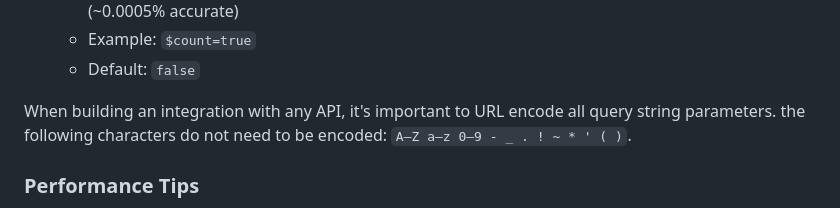
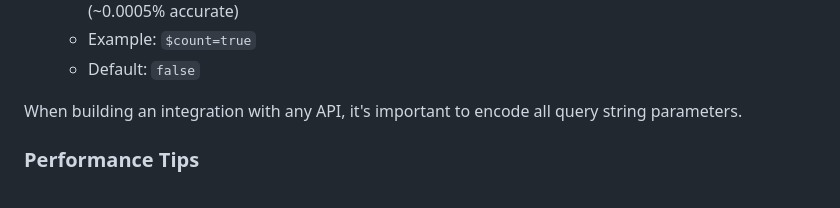
Before and after one commit to datastreamapp/api-docs, a Markdown page: docs/README.md, the part around the change. GitHub-like rendering.

```diff
--- a/docs/README.md
+++ b/docs/README.md
@@ -106,7 +106,7 @@ OData accepts certain query parameters. The ones supported by this API are:
   - Example: `$skip=10`
 -->
 
-When building an integration with any API, it's important to URL encode all query string parameters. the following characters do not need to be encoded: `A–Z a–z 0–9 - _ . ! ~ * ' ( )`.
+When building an integration with any API, it's important to encode all query string parameters.
 
 ### Performance Tips
 - Using `$select` to request only the parameters you need will decrease the amount of data needed to be transfer.
```
